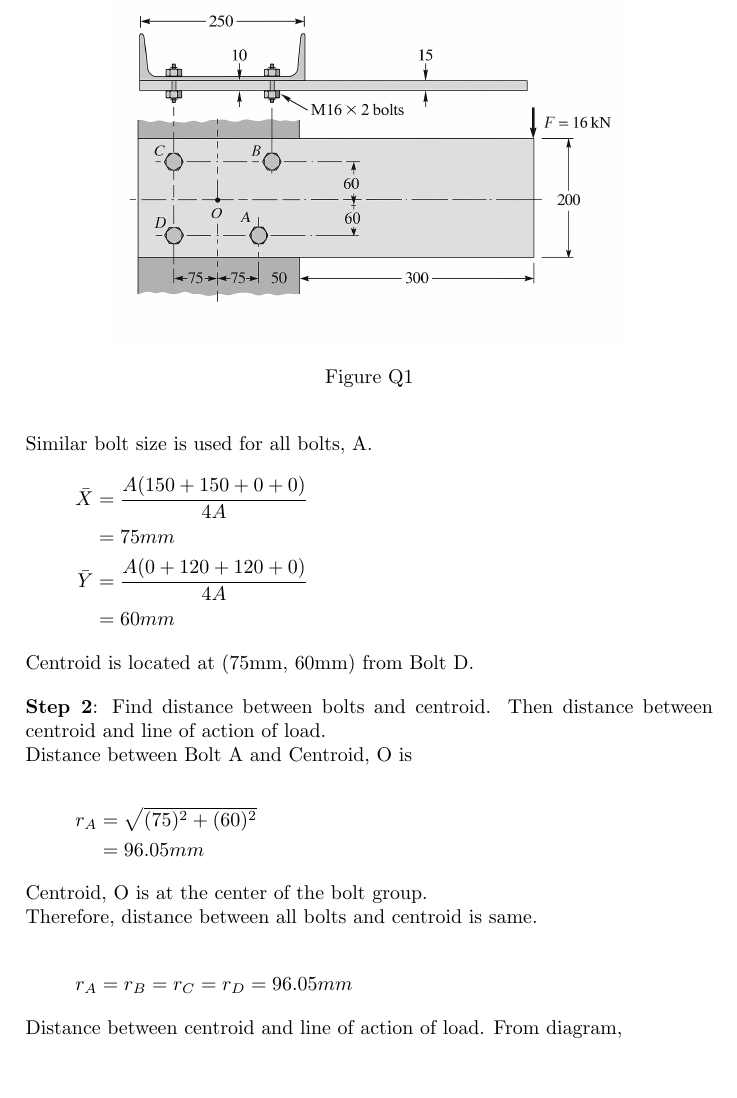
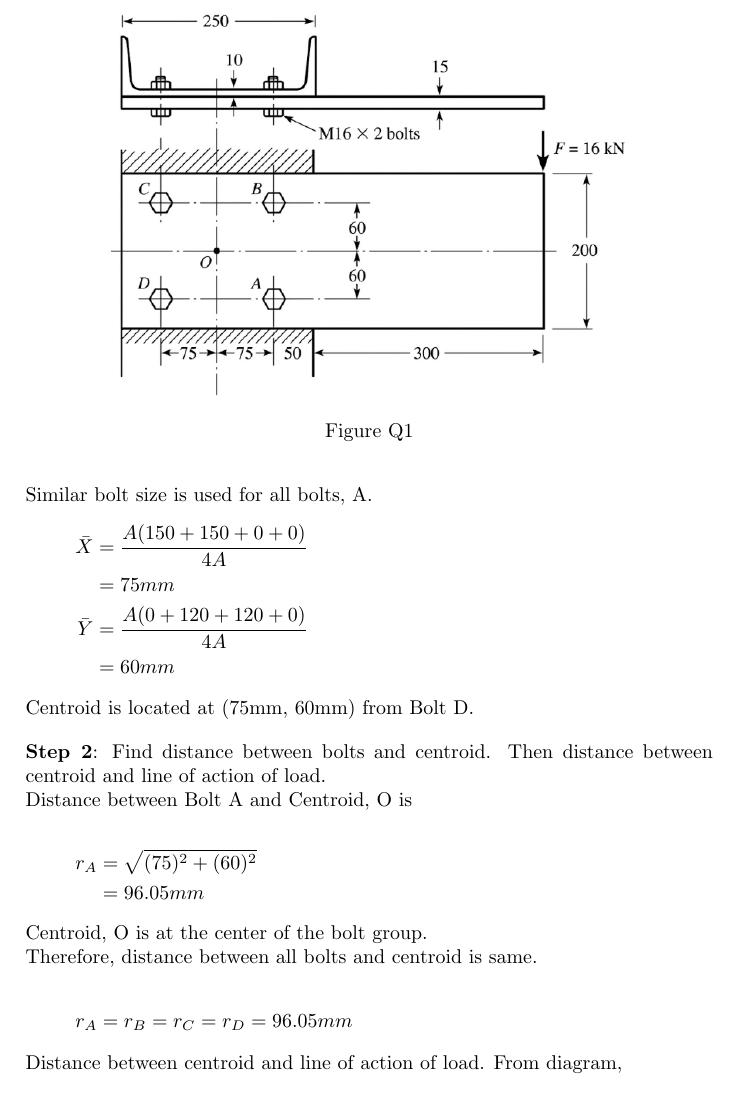
Before and after one commit to mechanical-design/tutorials, a LaTeX document (Tutor_3.2-Rivets.tex): part of page 2 of 8, cut so that both start at the same text. Compiled offline with pdfLaTeX.

Commit message:
Update pic tutor 3.2

```diff
--- a/Tutor_3.2-Rivets.tex
+++ b/Tutor_3.2-Rivets.tex
@@ -40,7 +40,7 @@ Figure shown below is a 15mm by 200mm rectangular steel bar cantilevered to a 25
 
 \begin{figure}[h]
     \centering
-    \includegraphics[width=0.75\textwidth]{t32-q1-1.png}
+    \includegraphics[width=0.75\textwidth]{t3-2-q1.png}
     \captionsetup{labelformat=empty}
     \caption{Figure Q1}
 \end{figure}
```
Also changed, not shown: Tutor_3.2-Rivets.pdf, figs/t3-2-q1.png (added).
